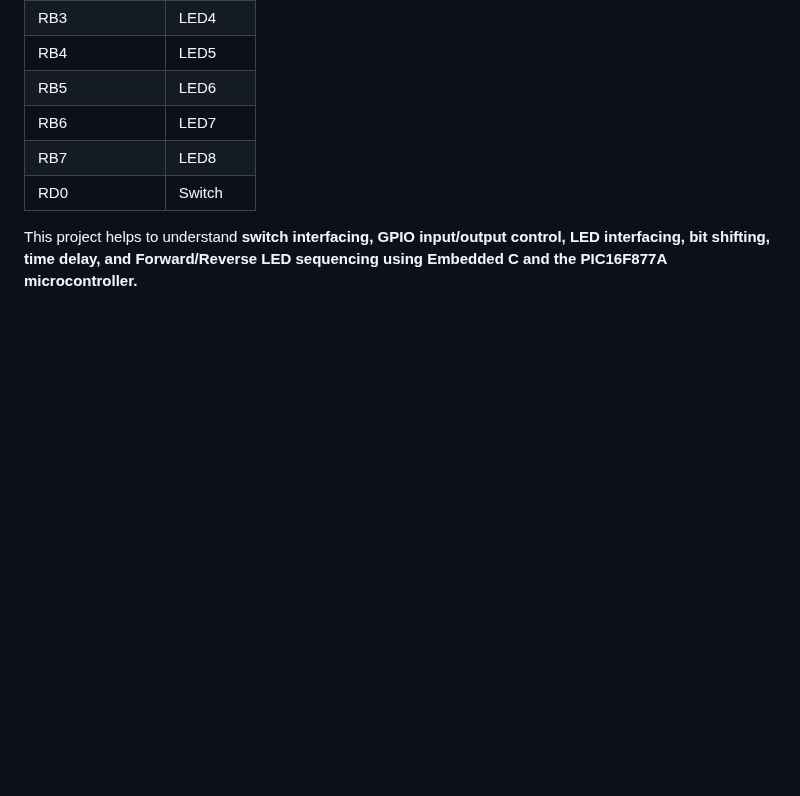
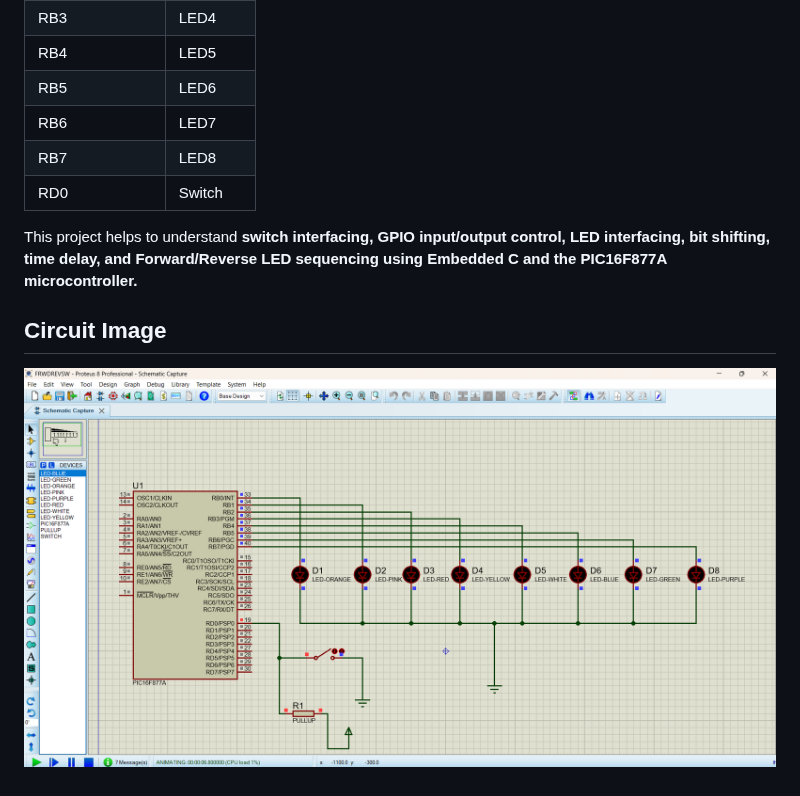
Before and after one commit to abilashkl24/PIC-CONTROLLER-Pic16f877a-, a Markdown page: 01_LED_FORWARD_REVERSE_SWITCH/README.md, the part around the change. Rendered like a GitHub page; pictures changed too: 01_LED_FORWARD_REVERSE_SWITCH/forward_reverse.png (added); blank space fills up the shorter version.

Commit message:
image

```diff
--- a/01_LED_FORWARD_REVERSE_SWITCH/README.md
+++ b/01_LED_FORWARD_REVERSE_SWITCH/README.md
@@ -53,3 +53,6 @@ The sequence repeats continuously while the switch remains ON.
 | RD0            | Switch   |
 
 This project helps to understand **switch interfacing, GPIO input/output control, LED interfacing, bit shifting, time delay, and Forward/Reverse LED sequencing using Embedded C and the PIC16F877A microcontroller.**
+
+## Circuit Image
+![Circuit image](forward_reverse.png)
```
Also changed, not shown: 2 other files.
